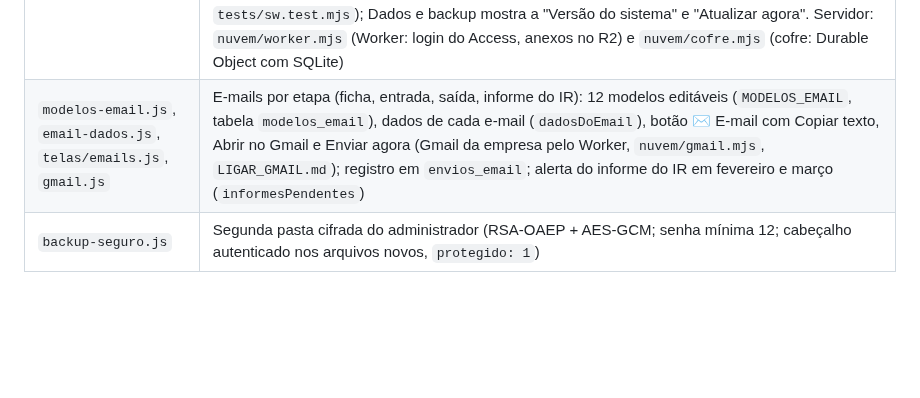
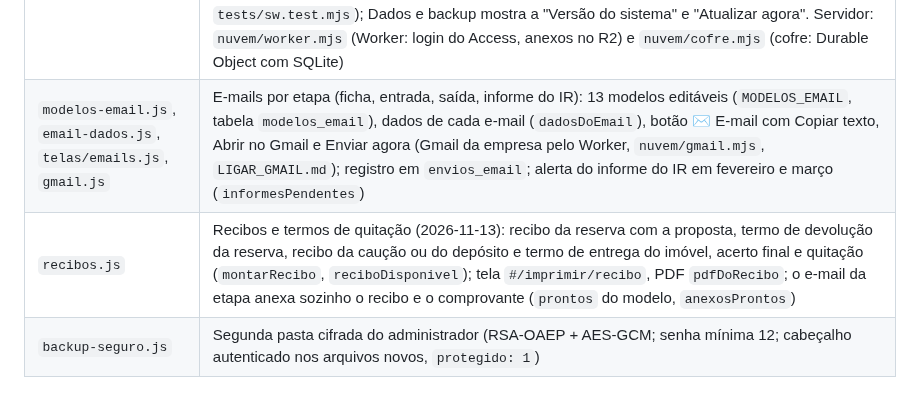
Before and after one commit to juliocpfh/erp-boletos, a Markdown page: documentacao/RESUMO.md, the part around the change. GitHub-like rendering; blank space fills up the shorter version.

Commit message:
Documentação: recibos e termos de quitação no RESUMO
- recibos.js na tabela de módulos; 13 modelos de e-mail

Co-Authored-By: Claude Opus 5.5 <noreply@anthropic.com>

```diff
--- a/documentacao/RESUMO.md
+++ b/documentacao/RESUMO.md
@@ -33,7 +33,8 @@
 | `regras-texto.js` | `REGRAS_TEXTO`: as regras de negócio em texto objetivo, baixado em Dados e backup (TXT) |
 | `auth.js` | Senhas PBKDF2-SHA256 (600 mil iterações, gravadas em `senha_iteracoes`; usuário antigo é reforçado no login: `camposDeSenha`, `reforcarSenha`; mínimo 10 caracteres, `senhaCurta`) e papéis (admin, operador, consulta) |
 | `nuvem.js`, `pasta-nuvem.js`, `cofrinho.js`, `migracao.js`, `telas/nuvem.js` | Dados na nuvem: `Sincronia` (cópia local, fila com trava entre abas, antes/depois a cada `alterar`, faixas de códigos, lotes grandes em partes, NF só com internet; gravação ~90 ms com 5 anos de dados), `AnexosNuvem` (pasta virtual: `E.pasta` no modo nuvem; árvore numa ida, `arvore`), `Cofrinho`/`guardarCifrado` (cópia cifrada; a chave abre com a senha), `levarParaNuvem` (passagem da pasta e conferência, 4 anexos ao mesmo tempo; carrega só quando usada), tela de conflitos (também as mudanças recusadas, com o motivo, "Baixar" e "Esquecer"). `visualizador.js`: PDF e foto abertos na tela no celular (pdf.js). `sw.js`: aplicativo instalável; a cada abertura confere uma vez a data de publicação do `index.html` (mesma versão: arquivos da cópia do aparelho; nova: baixa de novo, e o que estava guardado volta em segundo plano para PDF/Excel/ZIP funcionarem sem internet; em localhost confere arquivo a arquivo; `tests/sw.test.mjs`); Dados e backup mostra a "Versão do sistema" e "Atualizar agora". Servidor: `nuvem/worker.mjs` (Worker: login do Access, anexos no R2) e `nuvem/cofre.mjs` (cofre: Durable Object com SQLite) |
-| `modelos-email.js`, `email-dados.js`, `telas/emails.js`, `gmail.js` | E-mails por etapa (ficha, entrada, saída, informe do IR): 12 modelos editáveis (`MODELOS_EMAIL`, tabela `modelos_email`), dados de cada e-mail (`dadosDoEmail`), botão ✉ E-mail com Copiar texto, Abrir no Gmail e Enviar agora (Gmail da empresa pelo Worker, `nuvem/gmail.mjs`, `LIGAR_GMAIL.md`); registro em `envios_email`; alerta do informe do IR em fevereiro e março (`informesPendentes`) |
+| `modelos-email.js`, `email-dados.js`, `telas/emails.js`, `gmail.js` | E-mails por etapa (ficha, entrada, saída, informe do IR): 13 modelos editáveis (`MODELOS_EMAIL`, tabela `modelos_email`), dados de cada e-mail (`dadosDoEmail`), botão ✉ E-mail com Copiar texto, Abrir no Gmail e Enviar agora (Gmail da empresa pelo Worker, `nuvem/gmail.mjs`, `LIGAR_GMAIL.md`); registro em `envios_email`; alerta do informe do IR em fevereiro e março (`informesPendentes`) |
+| `recibos.js` | Recibos e termos de quitação (2026-11-13): recibo da reserva com a proposta, termo de devolução da reserva, recibo da caução ou do depósito e termo de entrega do imóvel, acerto final e quitação (`montarRecibo`, `reciboDisponivel`); tela `#/imprimir/recibo`, PDF `pdfDoRecibo`; o e-mail da etapa anexa sozinho o recibo e o comprovante (`prontos` do modelo, `anexosProntos`) |
 | `backup-seguro.js` | Segunda pasta cifrada do administrador (RSA-OAEP + AES-GCM; senha mínima 12; cabeçalho autenticado nos arquivos novos, `protegido: 1`) |
 
 ## Stack
```
